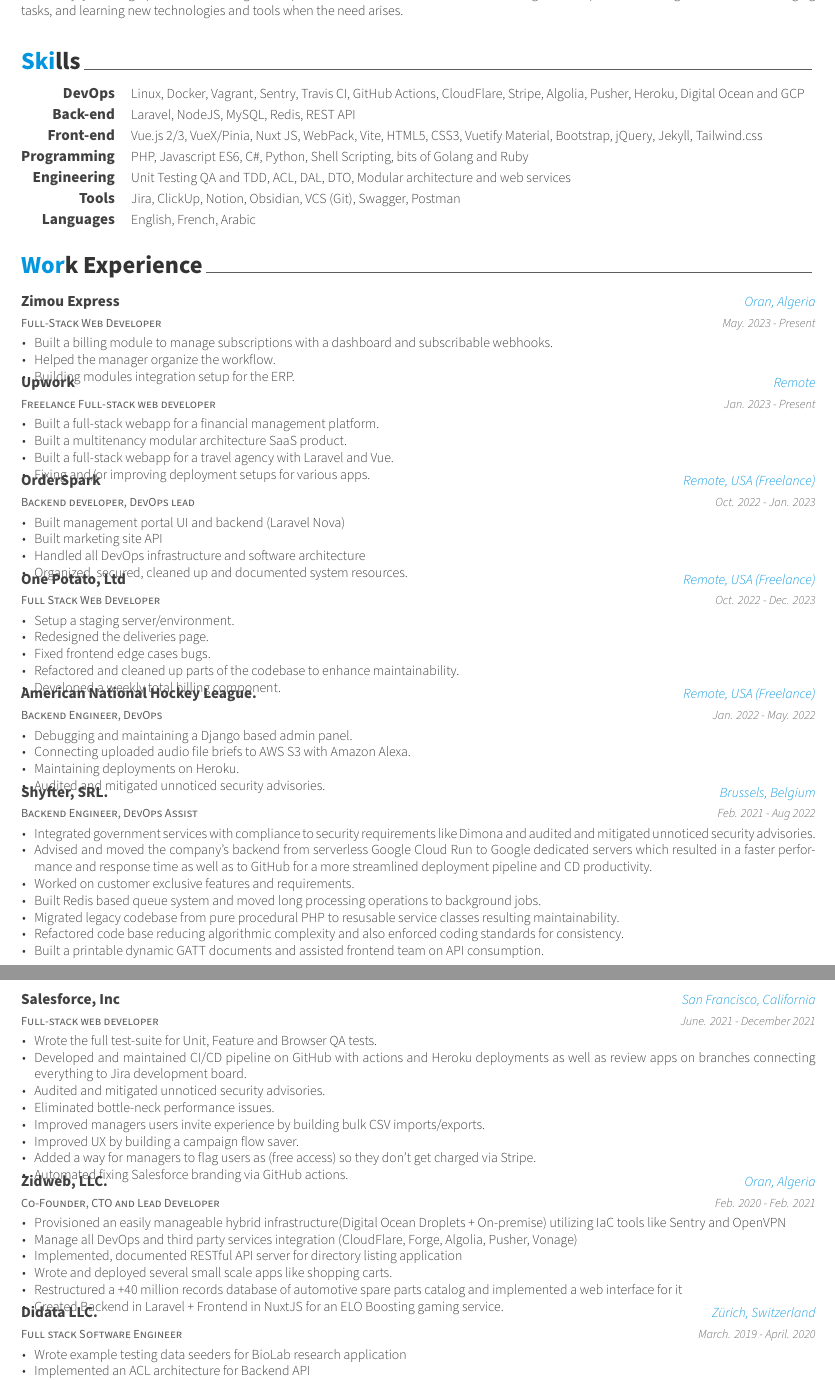
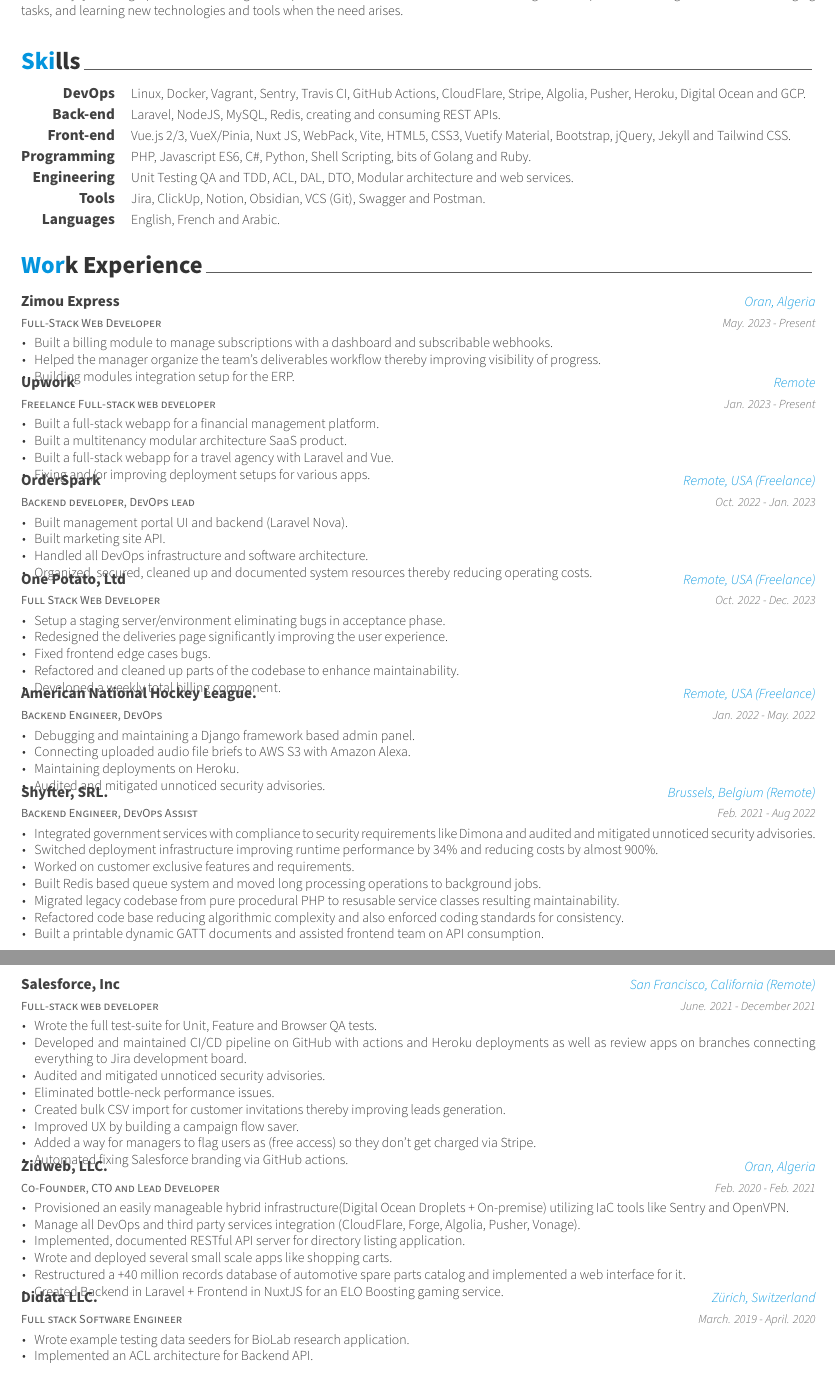
Before and after one commit to CaddyDz/caddydz.github.io, a LaTeX CV (CV/resume.tex, which reads CV/resume/experience.tex, CV/resume/skills.tex): two parts of pages 1 and 2 of 2, joined at a grey line, cut so that both start at the same text. Compiled offline with XeLaTeX.

Commit message:
Improved CV from feedback (#683)
Signed-off-by: Salim Djerbouh <13698160+CaddyDz@users.noreply.github.com>

```diff
--- a/CV/resume/experience.tex
+++ b/CV/resume/experience.tex
@@ -17,7 +17,7 @@
     {
       \begin{cvitems} % Description(s) of tasks/responsibilities
         \item {Built a billing module to manage subscriptions with a dashboard and subscribable webhooks.}
-        \item {Helped the manager organize the workflow.}
+        \item {Helped the manager organize the team's deliverables workflow thereby improving visibility of progress.}
         \item {Building modules integration setup for the ERP.}
       \end{cvitems}
     }
@@ -45,10 +45,10 @@
     {Oct. 2022 - Jan. 2023} % Date(s)
     {
       \begin{cvitems} % Description(s) of tasks/responsibilities
-        \item {Built management portal UI and backend (Laravel Nova)}
-        \item {Built marketing site API}
-        \item {Handled all DevOps infrastructure and software architecture}
-        \item {Organized, secured, cleaned up and documented system resources.}
+        \item {Built management portal UI and backend (Laravel Nova).}
+        \item {Built marketing site API.}
+        \item {Handled all DevOps infrastructure and software architecture.}
+        \item {Organized, secured, cleaned up and documented system resources thereby reducing operating costs.}
       \end{cvitems}
     }
 
@@ -60,8 +60,8 @@
     {Oct. 2022 - Dec. 2023} % Date(s)
     {
       \begin{cvitems} % Description(s) of tasks/responsibilities
-        \item {Setup a staging server/environment.}
-        \item {Redesigned the deliveries page.}
+        \item {Setup a staging server/environment eliminating bugs in acceptance phase.}
+        \item {Redesigned the deliveries page significantly improving the user experience.}
         \item {Fixed frontend edge cases bugs.}
         \item {Refactored and cleaned up parts of the codebase to enhance maintainability.}
         \item {Developed a weekly total billing component.}
@@ -76,7 +76,7 @@
     {Jan. 2022 - May. 2022} % Date(s)
     {
       \begin{cvitems} % Description(s) of tasks/responsibilities
-        \item {Debugging and maintaining a Django based admin panel.}
+        \item {Debugging and maintaining a Django framework based admin panel.}
         \item {Connecting uploaded audio file briefs to AWS S3 with Amazon Alexa.}
         \item {Maintaining deployments on Heroku.}
         \item {Audited and mitigated unnoticed security advisories.}
@@ -87,12 +87,12 @@
   \cventry
     {Backend Engineer, DevOps Assist} % Job title
     {Shyfter, SRL.} % Organization
-    {Brussels, Belgium} % Location
+    {Brussels, Belgium (Remote)} % Location
     {Feb. 2021 - Aug 2022} % Date(s)
     {
       \begin{cvitems} % Description(s) of tasks/responsibilities
         \item {Integrated government services with compliance to security requirements like Dimona and audited and mitigated unnoticed security advisories.}
-        \item {Advised and moved the company's backend from serverless Google Cloud Run to Google dedicated servers which resulted in a faster performance and response time as well as to GitHub for a more streamlined deployment pipeline and CD productivity.}
+        \item {Switched deployment infrastructure improving runtime performance by 34\% and reducing costs by almost 900\%.}
         \item {Worked on customer exclusive features and requirements.}
         \item {Built Redis based queue system and moved long processing operations to background jobs.}
         \item {Migrated legacy codebase from pure procedural PHP to resusable service classes resulting maintainability.}
@@ -105,7 +105,7 @@
   \cventry
     {Full-stack web developer} % Job title
     {Salesforce, Inc} % Organization
-    {San Francisco, California} % Location
+    {San Francisco, California (Remote)} % Location
     {June. 2021 - December 2021} % Date(s)
     {
       \begin{cvitems} % Description(s) of tasks/responsibilities
@@ -113,7 +113,7 @@
         \item {Developed and maintained CI/CD pipeline on GitHub with actions and Heroku deployments as well as review apps on branches connecting everything to Jira development board.}
         \item {Audited and mitigated unnoticed security advisories.}
         \item {Eliminated bottle-neck performance issues.}
-        \item {Improved managers users invite experience by building bulk CSV imports/exports.}
+        \item {Created bulk CSV import for customer invitations thereby improving leads generation.}
         \item {Improved UX by building a campaign flow saver.}
         \item {Added a way for managers to flag users as (free access) so they don't get charged via Stripe.}
         \item {Automated fixing Salesforce branding via GitHub actions.}
@@ -128,11 +128,11 @@
     {Feb. 2020 - Feb. 2021} % Date(s)
     {
       \begin{cvitems} % Description(s) of tasks/responsibilities
-        \item {Provisioned an easily manageable hybrid infrastructure(Digital Ocean Droplets + On-premise) utilizing IaC tools like Sentry and OpenVPN}
-        \item {Manage all DevOps and third party services integration (CloudFlare, Forge, Algolia, Pusher, Vonage)}
-        \item {Implemented, documented RESTful API server for directory listing application}
+        \item {Provisioned an easily manageable hybrid infrastructure(Digital Ocean Droplets + On-premise) utilizing IaC tools like Sentry and OpenVPN.}
+        \item {Manage all DevOps and third party services integration (CloudFlare, Forge, Algolia, Pusher, Vonage).}
+        \item {Implemented, documented RESTful API server for directory listing application.}
         \item {Wrote and deployed several small scale apps like shopping carts.}
-        \item {Restructured a +40 million records database of automotive spare parts catalog and implemented a web interface for it}
+        \item {Restructured a +40 million records database of automotive spare parts catalog and implemented a web interface for it.}
         \item {Created Backend in Laravel + Frontend in NuxtJS for an ELO Boosting gaming service.}
       \end{cvitems}
     }
@@ -145,10 +145,10 @@
     {March. 2019 - April. 2020} % Date(s)
     {
       \begin{cvitems} % Description(s) of tasks/responsibilities
-        \item {Wrote example testing data seeders for BioLab research application}
-        \item {Implemented an ACL architecture for Backend API}
-        \item {Wrote mutations mapping module for state management following the Flux pattern for the Frontend application}
-        \item {Implemented several CRUD models}
+        \item {Wrote example testing data seeders for BioLab research application.}
+        \item {Implemented an ACL architecture for Backend API.}
+        \item {Wrote mutations mapping module for state management following the Flux pattern for the Frontend application.}
+        \item {Implemented several CRUD models.}
       \end{cvitems}
     }
 
--- a/CV/resume/skills.tex
+++ b/CV/resume/skills.tex
@@ -12,38 +12,38 @@
 %---------------------------------------------------------
   \cvskill
     {DevOps} % Category
-    {Linux, Docker, Vagrant, Sentry, Travis CI, GitHub Actions, CloudFlare, Stripe, Algolia, Pusher, Heroku, Digital Ocean and GCP} % Skills
+    {Linux, Docker, Vagrant, Sentry, Travis CI, GitHub Actions, CloudFlare, Stripe, Algolia, Pusher, Heroku, Digital Ocean and GCP.} % Skills
 
 %---------------------------------------------------------
   \cvskill
     {Back-end} % Category
-    {Laravel, NodeJS, MySQL, Redis, REST API} % Skills
+    {Laravel, NodeJS, MySQL, Redis, creating and consuming REST APIs.} % Skills
 
 %---------------------------------------------------------
   \cvskill
     {Front-end} % Category
-    {Vue.js 2/3, VueX/Pinia, Nuxt JS, WebPack, Vite, HTML5, CSS3, Vuetify Material, Bootstrap, jQuery, Jekyll, Tailwind.css} % Skills
+    {Vue.js 2/3, VueX/Pinia, Nuxt JS, WebPack, Vite, HTML5, CSS3, Vuetify Material, Bootstrap, jQuery, Jekyll and Tailwind CSS.} % Skills
 
 %---------------------------------------------------------
   \cvskill
     {Programming} % Category
-    {PHP, Javascript ES6, C\#, Python, Shell Scripting, bits of Golang and Ruby} % Skills
+    {PHP, Javascript ES6, C\#, Python, Shell Scripting, bits of Golang and Ruby.} % Skills
 
 %---------------------------------------------------------
   \cvskill
     {Engineering} % Category
-    {Unit Testing QA and TDD, ACL, DAL, DTO, Modular architecture and web services} % Skills
+    {Unit Testing QA and TDD, ACL, DAL, DTO, Modular architecture and web services.} % Skills
 
 %---------------------------------------------------------
   \cvskill
     {Tools} % Category
-    {Jira, ClickUp, Notion, Obsidian, VCS (Git), Swagger, Postman} % Skills
+    {Jira, ClickUp, Notion, Obsidian, VCS (Git), Swagger and Postman.} % Skills
 
 %---------------------------------------------------------
 
   \cvskill
     {Languages} % Category
-    {English, French, Arabic} % Skills
+    {English, French and Arabic.} % Skills
 
 %---------------------------------------------------------
 \end{cvskills}
```
Also changed, not shown: CV/resume/education.tex (+2 -2 lines), CV/resume/honors.tex (+2 -2 lines), CV/resume/presentation.tex (+3 -3 lines), cv.pdf.
